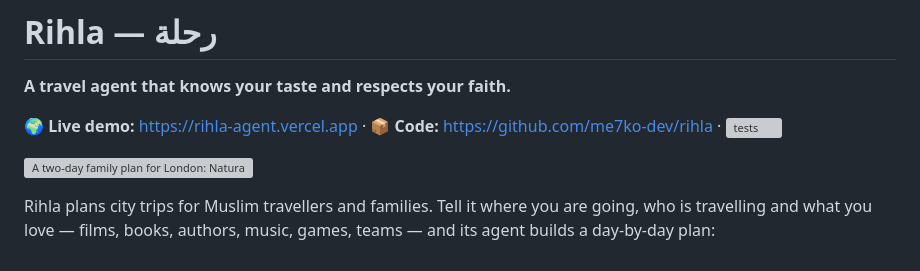
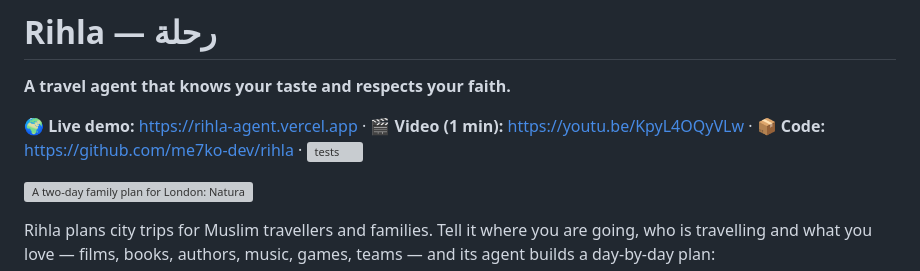
Before and after one commit to me7ko-dev/rihla, a Markdown page: README.md, the part around the change. GitHub-like rendering; grey boxes are pictures that could not be loaded.

Commit message:
Demo video link
Co-Authored-By: Claude Opus 5.5 <noreply@anthropic.com>
Claude-Session: https://claude.ai/code/session_01UNAmZMVzQ2aFj6bouzdyaE

```diff
--- a/README.md
+++ b/README.md
@@ -2,7 +2,7 @@
 
 **A travel agent that knows your taste and respects your faith.**
 
-🌍 **Live demo:** https://rihla-agent.vercel.app · 📦 **Code:** https://github.com/me7ko-dev/rihla ·
+🌍 **Live demo:** https://rihla-agent.vercel.app · 🎬 **Video (1 min):** https://youtu.be/KpyL4OQyVLw · 📦 **Code:** https://github.com/me7ko-dev/rihla ·
 [![tests](https://github.com/me7ko-dev/rihla/actions/workflows/tests.yml/badge.svg)](https://github.com/me7ko-dev/rihla/actions/workflows/tests.yml)
 
 ![A two-day family plan for London: Natural History Museum "known for dinosaurs", halal meals, prayers at the nearest mosque](docs/rihla-plan.png)
```
